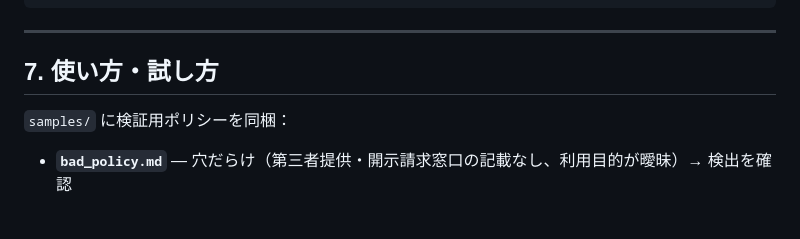
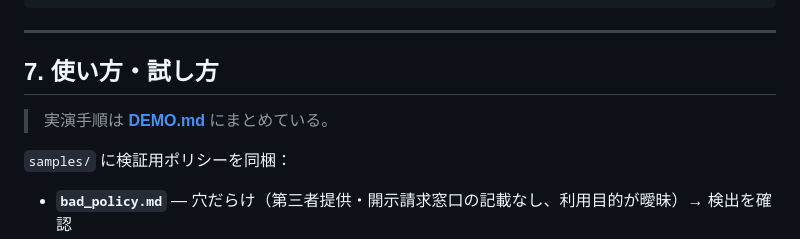
Before and after one commit to fuyukihatune-rgb/policheck, a Markdown page: README.md, the part around the change. Drawn GitHub-style; blank space fills up the shorter version.

```diff
--- a/README.md
+++ b/README.md
@@ -195,6 +195,8 @@ bun run check samples/bad_policy.md
 
 ## 7. 使い方・試し方
 
+> 実演手順は **[DEMO.md](./DEMO.md)** にまとめている。
+
 `samples/` に検証用ポリシーを同梱：
 
 - **`bad_policy.md`** — 穴だらけ（第三者提供・開示請求窓口の記載なし、利用目的が曖昧）→ 検出を確認
```
Also changed, not shown: DEMO.md (added, +91 -0 lines).
